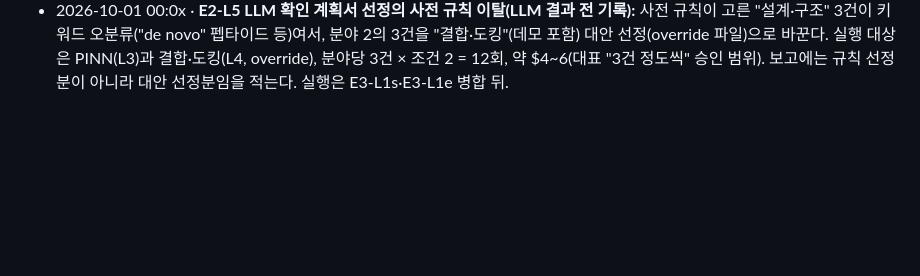
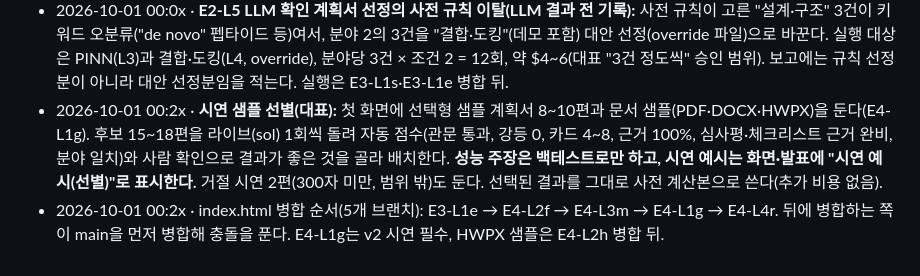
Before and after one commit to sbrpgr/project_neumann, a Markdown page: docs/decisions.md, the part around the change. Rendered like a GitHub page; blank space fills up the shorter version.

Commit message:
[E0] 결정: 시연 샘플 선별(시연 예시 표시, 성능 주장은 백테스트만), index.html 병합 순서. QUEUE: PM 과제 20개
verify 통과
builder: claude-opus-5.5 (PM)

Co-Authored-By: Claude Opus 5.5 <noreply@anthropic.com>

```diff
--- a/docs/decisions.md
+++ b/docs/decisions.md
@@ -74,3 +74,5 @@
   ⑤ 다운로드: 파일명·출처·크기 목록을 대표께 보여 승인을 받은 뒤에만 받는다.
 - 2026-10-01 00:0x · E2-L5 결과(LLM 0): 세부 분야 한정 검색의 이득은 작다(전체 검색 상위 10편 중 이미 8~9.5편 관련, 한정 시 +0~+1.5편, 유사도 손실 −0.03 이내, 약 35편 미만 노드는 판단 불가, 17개 노드 비교의 다중 비교 한계). 잘못 한정해도 결과가 비지 않고 하한 0.45를 넘는 무관 논문으로 조용히 채워지며, 자동 분야 판정 오한정률 5.7~30%(기준 5% 초과). **결정: 제품 반영은 행사 뒤로 미룬다**(넣더라도 기본 꺼짐 + 사용자 선택 + 전체 보충, 자동 한정은 넣지 않음). 07:00 동결 전 우선순위는 v2 재탄생.
 - 2026-10-01 00:0x · **E2-L5 LLM 확인 계획서 선정의 사전 규칙 이탈(LLM 결과 전 기록):** 사전 규칙이 고른 "설계·구조" 3건이 키워드 오분류("de novo" 펩타이드 등)여서, 분야 2의 3건을 "결합·도킹"(데모 포함) 대안 선정(override 파일)으로 바꾼다. 실행 대상은 PINN(L3)과 결합·도킹(L4, override), 분야당 3건 × 조건 2 = 12회, 약 $4~6(대표 "3건 정도씩" 승인 범위). 보고에는 규칙 선정분이 아니라 대안 선정분임을 적는다. 실행은 E3-L1s·E3-L1e 병합 뒤.
+- 2026-10-01 00:2x · **시연 샘플 선별(대표):** 첫 화면에 선택형 샘플 계획서 8~10편과 문서 샘플(PDF·DOCX·HWPX)을 둔다(E4-L1g). 후보 15~18편을 라이브(sol) 1회씩 돌려 자동 점수(관문 통과, 강등 0, 카드 4~8, 근거 100%, 심사평·체크리스트 근거 완비, 분야 일치)와 사람 확인으로 결과가 좋은 것을 골라 배치한다. **성능 주장은 백테스트로만 하고, 시연 예시는 화면·발표에 "시연 예시(선별)"로 표시한다.** 거절 시연 2편(300자 미만, 범위 밖)도 둔다. 선택된 결과를 그대로 사전 계산본으로 쓴다(추가 비용 없음).
+- 2026-10-01 00:2x · index.html 병합 순서(5개 브랜치): E3-L1e → E4-L2f → E4-L3m → E4-L1g → E4-L4r. 뒤에 병합하는 쪽이 main을 먼저 병합해 충돌을 푼다. E4-L1g는 v2 시연 필수, HWPX 샘플은 E4-L2h 병합 뒤.
```
Also changed, not shown: docs/tasks/QUEUE.md (+1 -1 lines).
